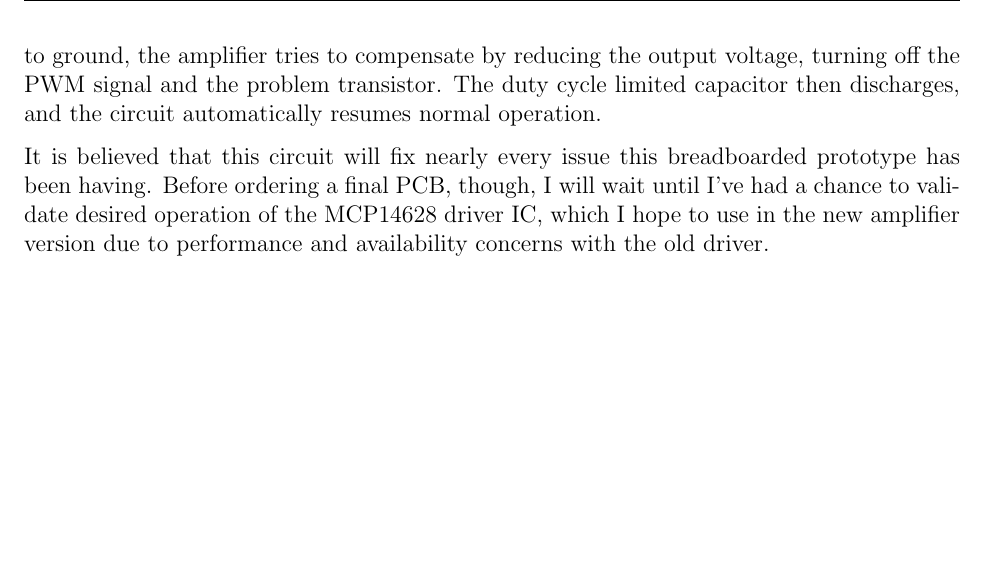
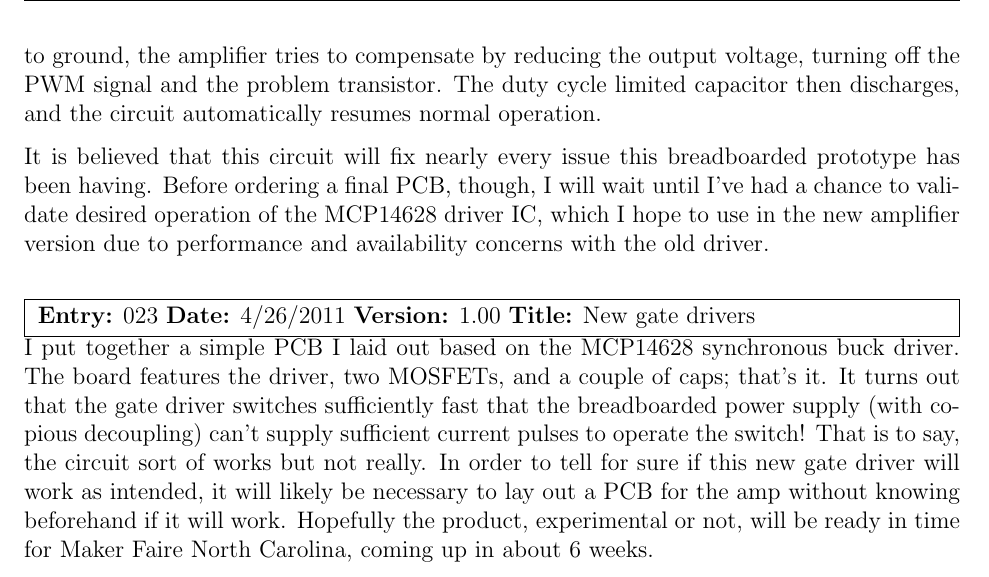
Before and after one commit to BertCox/class-d-amp, a LaTeX document (Documentation/ProjectNotebook/project_notebook.tex): part of page 10 of 10, cut so that both start at the same text, the shorter picture padded with empty space. Compiled offline with pdfLaTeX.

Commit message:
Updated project notebook with preliminary results stemming from experiments with the new MCP14628 gate drivers

```diff
--- a/Documentation/ProjectNotebook/project_notebook.tex
+++ b/Documentation/ProjectNotebook/project_notebook.tex
@@ -270,4 +270,9 @@ The limiter consists of an RC circuit connected to an N-channel MOSFET.  The res
 
 It is believed that this circuit will fix nearly every issue this breadboarded prototype has been having.  Before ordering a final PCB, though, I will wait until I've had a chance to validate desired operation of the MCP14628 driver IC, which I hope to use in the new amplifier version due to performance and availability concerns with the old driver.
 \end{nbentry}
+
+\begin{nbentry}{023}{4/26/2011}{1.00}{New gate drivers}
+I put together a simple PCB I laid out based on the MCP14628 synchronous buck driver.  The board features the driver, two MOSFETs, and a couple of caps; that's it.  It turns out that the gate driver switches sufficiently fast that the breadboarded power supply (with copious decoupling) can't supply sufficient current pulses to operate the switch!  That is to say, the circuit sort of works but not really.  In order to tell for sure if this new gate driver will work as intended, it will likely be necessary to lay out a PCB for the amp without knowing beforehand if it will work.  Hopefully the product, experimental or not, will be ready in time for Maker Faire North Carolina, coming up in about 6 weeks.
+\end{nbentry}
+
 \end{document}
```
Also changed, not shown: Documentation/ProjectNotebook/project_notebook.pdf, 2 other files.
